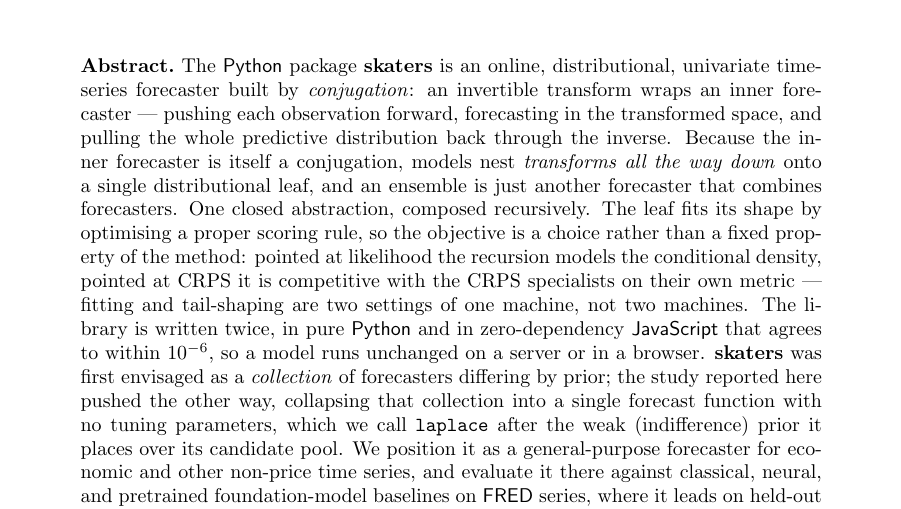
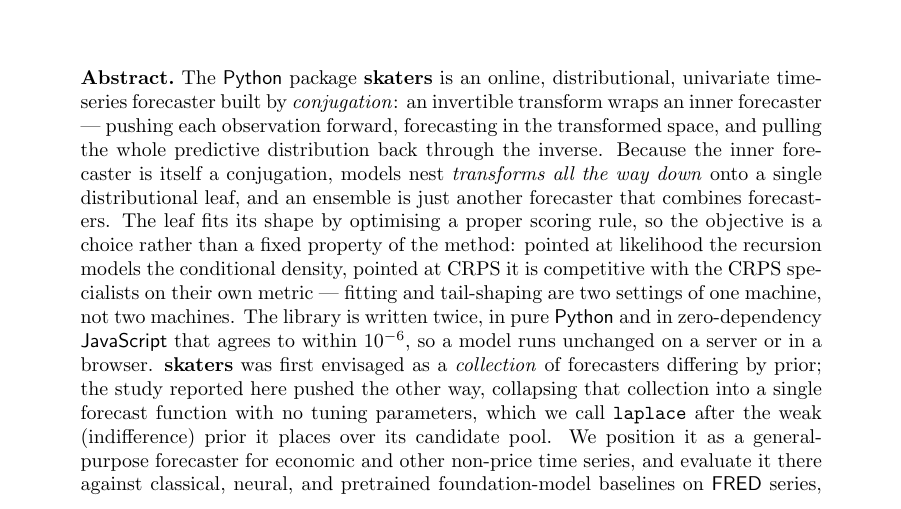
Before and after one commit to microprediction/skaters, a LaTeX document (papers/skaters-jss.tex): part of page 1 of 13, cut so that both start at the same text. Compiled offline with pdfLaTeX.

Commit message:
Paper: drop "One closed abstraction, composed recursively." from abstract
Co-Authored-By: Claude Opus 4.8 (1M context) <noreply@anthropic.com>

```diff
--- a/papers/skaters-jss.tex
+++ b/papers/skaters-jss.tex
@@ -41,8 +41,8 @@
 space, and pulling the whole predictive distribution back through the inverse.
 Because the inner forecaster is itself a conjugation, models nest
 \emph{transforms all the way down} onto a single distributional leaf, and an
-ensemble is just another forecaster that combines forecasters. One closed
-abstraction, composed recursively. The leaf fits its shape by optimising a proper
+ensemble is just another forecaster that combines forecasters. The leaf fits its
+shape by optimising a proper
 scoring rule, so the objective is a choice rather than a fixed property of the
 method: pointed at likelihood the recursion models the conditional density,
 pointed at CRPS it is competitive with the CRPS specialists on their own metric
```
Also changed, not shown: papers/skaters-jss.pdf.
